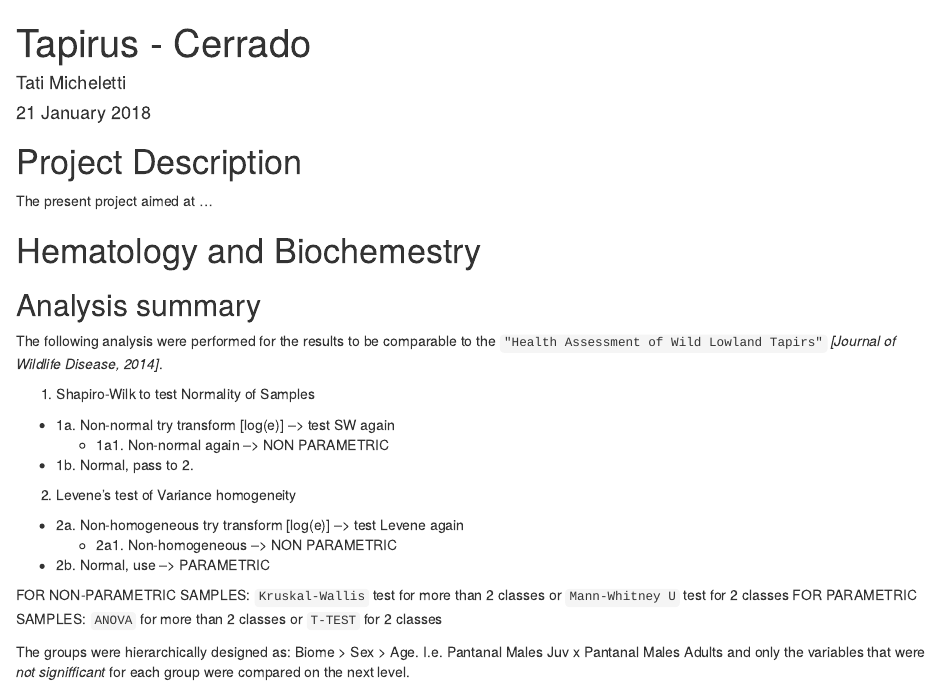
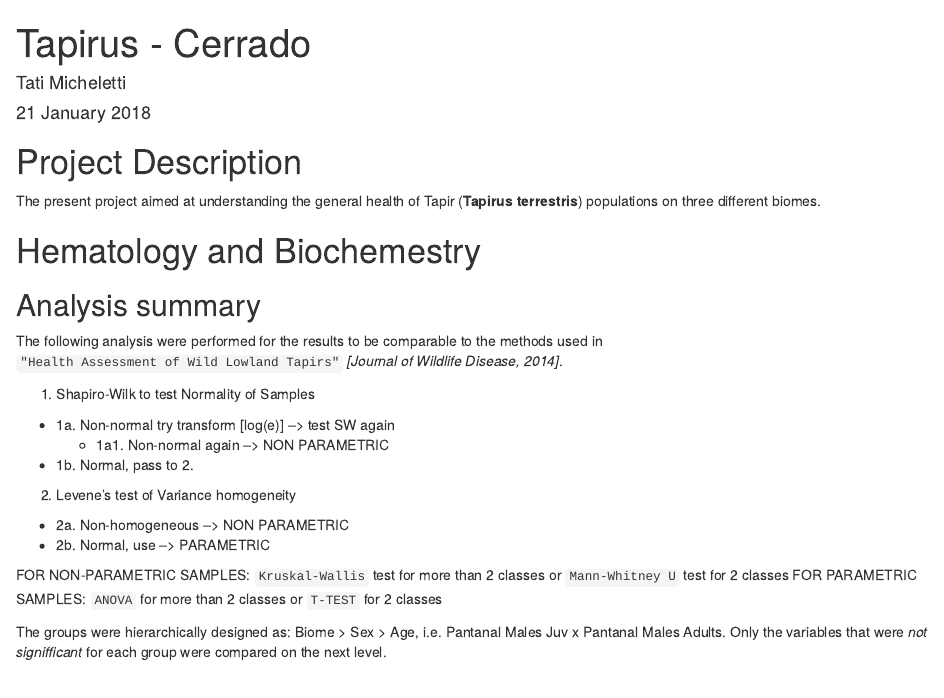
Before and after one commit to tati-micheletti/Tapirus, an R Markdown document (AnalysisDescription.Rmd): the page in a window 1100 px wide, from its top. Rendered offline with R 4.5, knitr and Pandoc, with nearby package versions; some code elsewhere in the file could not run offline.

Commit message:
Updated .rmd

```diff
--- a/AnalysisDescription.Rmd
+++ b/AnalysisDescription.Rmd
@@ -14,27 +14,26 @@ library(rdrop2)
 
 # Project Description
 
-The present project aimed at ...
+The present project aimed at understanding the general health of Tapir (**Tapirus terrestris**) populations on three different biomes.
 
 # Hematology and Biochemestry
 
 ## Analysis summary
 
-The following analysis were performed for the results to be comparable to the `"Health Assessment of Wild Lowland Tapirs"` *[Journal of Wildlife Disease, 2014]*.
+The following analysis were performed for the results to be comparable to the methods used in `"Health Assessment of Wild Lowland Tapirs"` *[Journal of Wildlife Disease, 2014]*.
 
 1. Shapiro-Wilk to test Normality of Samples
   + 1a. Non-normal try transform [log(e)] --> test SW again
     -  1a1. Non-normal again --> NON PARAMETRIC
   + 1b. Normal, pass to 2.
 2. Levene's test of Variance homogeneity
-  + 2a. Non-homogeneous try transform [log(e)] --> test Levene again
-    -  2a1. Non-homogeneous --> NON PARAMETRIC
+  + 2a. Non-homogeneous --> NON PARAMETRIC
   + 2b. Normal, use --> PARAMETRIC
 
 FOR NON-PARAMETRIC SAMPLES: `Kruskal-Wallis` test for more than 2 classes or `Mann-Whitney U` test for 2 classes
 FOR PARAMETRIC SAMPLES: `ANOVA` for more than 2 classes or `T-TEST` for 2 classes
 
-The groups were hierarchically designed as: Biome > Sex > Age. I.e. Pantanal Males Juv x Pantanal Males Adults and only the variables that were *not signifficant* for each group were compared on the next level.
+The groups were hierarchically designed as: Biome > Sex > Age, i.e. Pantanal Males Juv x Pantanal Males Adults. Only the variables that were *not signifficant* for each group were compared on the next level.
 
 ## Coding
 
```
Also changed, not shown: AnalysisDescription.Rmd (11 more changed lines).
